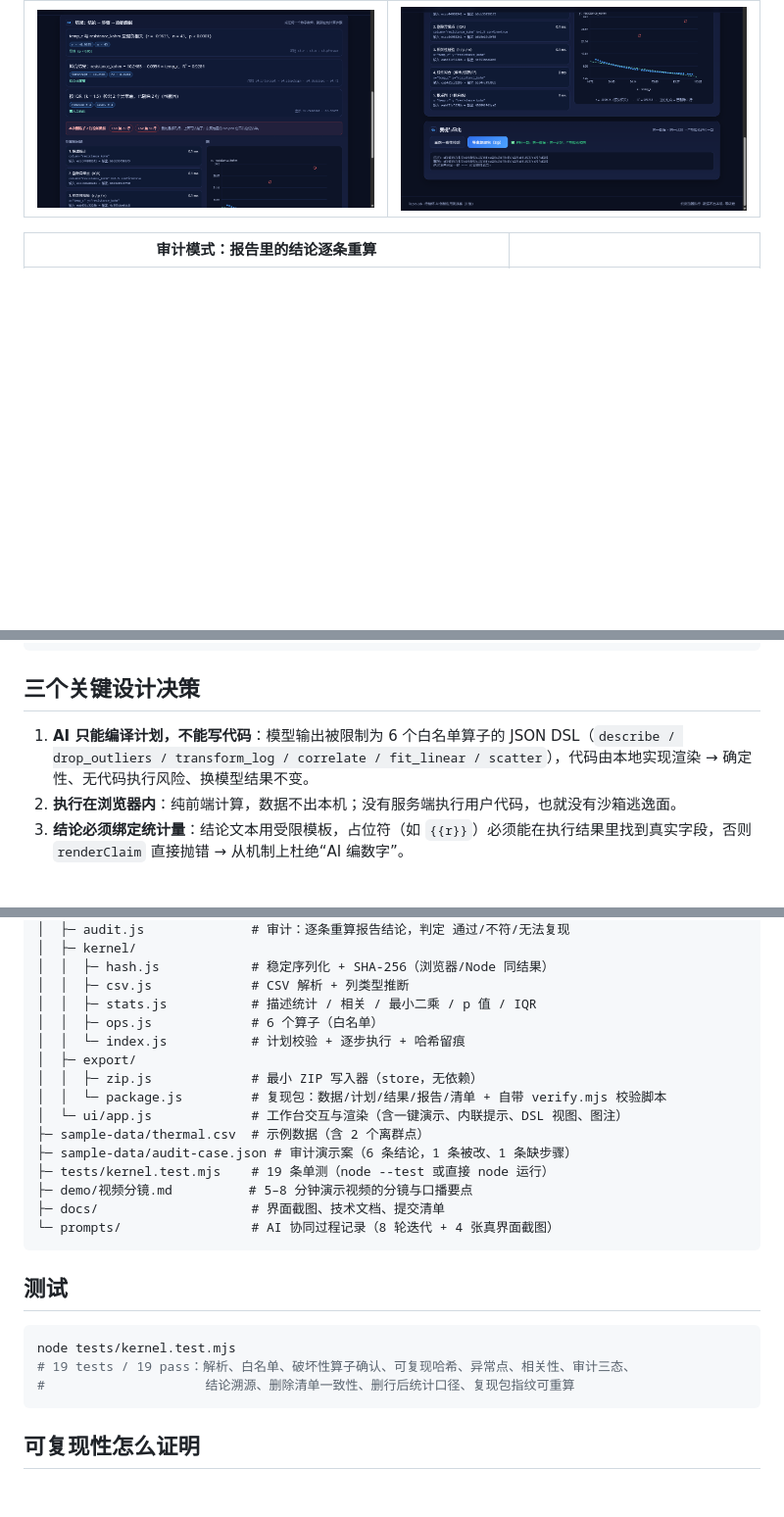
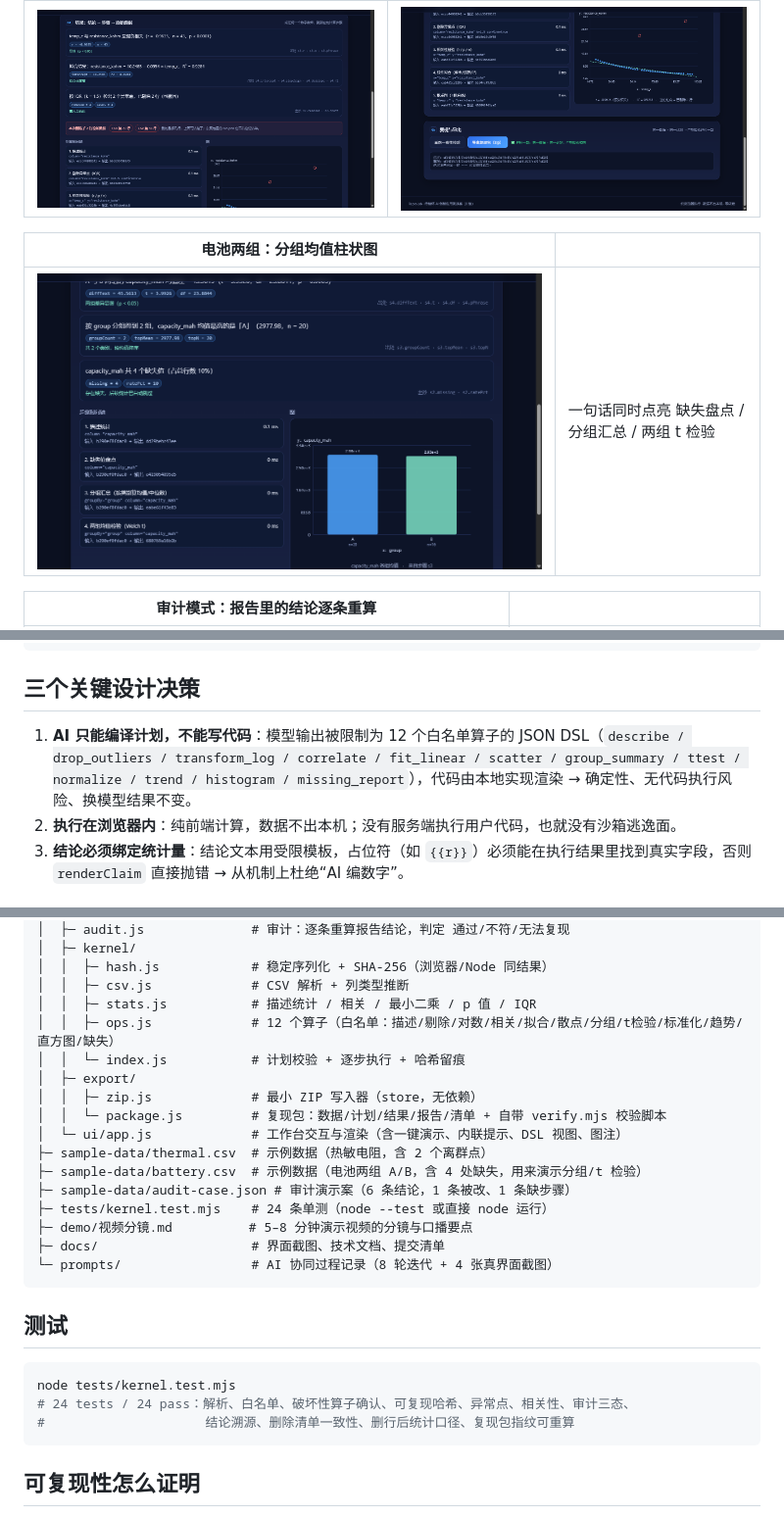
Before and after one commit to 9568138-cloud/reprolab, a Markdown page: README.md, 3 parts joined by grey strips. Shown: that part at 98% size. Rendered like a GitHub page; pictures changed too: docs/ui-07-battery.png (added); blank space fills up the shorter version.

````diff
--- a/README.md
+++ b/README.md
@@ -65,6 +65,10 @@ node serve.mjs
 | :--: | :--: |
 | ![结果](docs/ui-03-results.png) | ![图表](docs/ui-04-chart.png) |
 
+| 电池两组：分组均值柱状图 | |
+| :--: | :-- |
+| ![电池](docs/ui-07-battery.png) | 一句话同时点亮 缺失盘点 / 分组汇总 / 两组 t 检验 |
+
 | 审计模式：报告里的结论逐条重算 | |
 | :--: | :-- |
 | ![审计](docs/ui-06-audit.png) | 4 通过 / 1 不符 / 1 无法复现，差异写明是哪个步骤的哪个字段 |
@@ -87,7 +91,7 @@ node serve.mjs
 
 ## 三个关键设计决策
 
-1. **AI 只能编译计划，不能写代码**：模型输出被限制为 6 个白名单算子的 JSON DSL（`describe / drop_outliers / transform_log / correlate / fit_linear / scatter`），代码由本地实现渲染 → 确定性、无代码执行风险、换模型结果不变。
+1. **AI 只能编译计划，不能写代码**：模型输出被限制为 12 个白名单算子的 JSON DSL（`describe / drop_outliers / transform_log / correlate / fit_linear / scatter / group_summary / ttest / normalize / trend / histogram / missing_report`），代码由本地实现渲染 → 确定性、无代码执行风险、换模型结果不变。
 2. **执行在浏览器内**：纯前端计算，数据不出本机；没有服务端执行用户代码，也就没有沙箱逃逸面。
 3. **结论必须绑定统计量**：结论文本用受限模板，占位符（如 `{{r}}`）必须能在执行结果里找到真实字段，否则 `renderClaim` 直接抛错 → 从机制上杜绝“AI 编数字”。
 
@@ -105,15 +109,16 @@ reprolab/
 │  │  ├─ hash.js            # 稳定序列化 + SHA-256（浏览器/Node 同结果）
 │  │  ├─ csv.js             # CSV 解析 + 列类型推断
 │  │  ├─ stats.js           # 描述统计 / 相关 / 最小二乘 / p 值 / IQR
-│  │  ├─ ops.js             # 6 个算子（白名单）
+│  │  ├─ ops.js             # 12 个算子（白名单：描述/剔除/对数/相关/拟合/散点/分组/t检验/标准化/趋势/直方图/缺失）
 │  │  └─ index.js           # 计划校验 + 逐步执行 + 哈希留痕
 │  ├─ export/
 │  │  ├─ zip.js             # 最小 ZIP 写入器（store，无依赖）
 │  │  └─ package.js         # 复现包：数据/计划/结果/报告/清单 + 自带 verify.mjs 校验脚本
 │  └─ ui/app.js             # 工作台交互与渲染（含一键演示、内联提示、DSL 视图、图注）
-├─ sample-data/thermal.csv  # 示例数据（含 2 个离群点）
+├─ sample-data/thermal.csv  # 示例数据（热敏电阻，含 2 个离群点）
+├─ sample-data/battery.csv  # 示例数据（电池两组 A/B，含 4 处缺失，用来演示分组/t 检验）
 ├─ sample-data/audit-case.json # 审计演示案（6 条结论，1 条被改、1 条缺步骤）
-├─ tests/kernel.test.mjs    # 19 条单测（node --test 或直接 node 运行）
+├─ tests/kernel.test.mjs    # 24 条单测（node --test 或直接 node 运行）
 ├─ demo/视频分镜.md          # 5–8 分钟演示视频的分镜与口播要点
 ├─ docs/                    # 界面截图、技术文档、提交清单
 └─ prompts/                 # AI 协同过程记录（8 轮迭代 + 4 张真界面截图）
@@ -123,7 +128,7 @@ reprolab/
 
 ```bash
 node tests/kernel.test.mjs
-# 19 tests / 19 pass：解析、白名单、破坏性算子确认、可复现哈希、异常点、相关性、审计三态、
+# 24 tests / 24 pass：解析、白名单、破坏性算子确认、可复现哈希、异常点、相关性、审计三态、
 #                     结论溯源、删除清单一致性、删行后统计口径、复现包指纹可重算
 ```
 
````
Also changed, not shown: other parts of README.md (+1 -1 lines), docs/技术文档.md (+4 -4 lines), prompts/README.md (+18 -0 lines), 7 other files.
